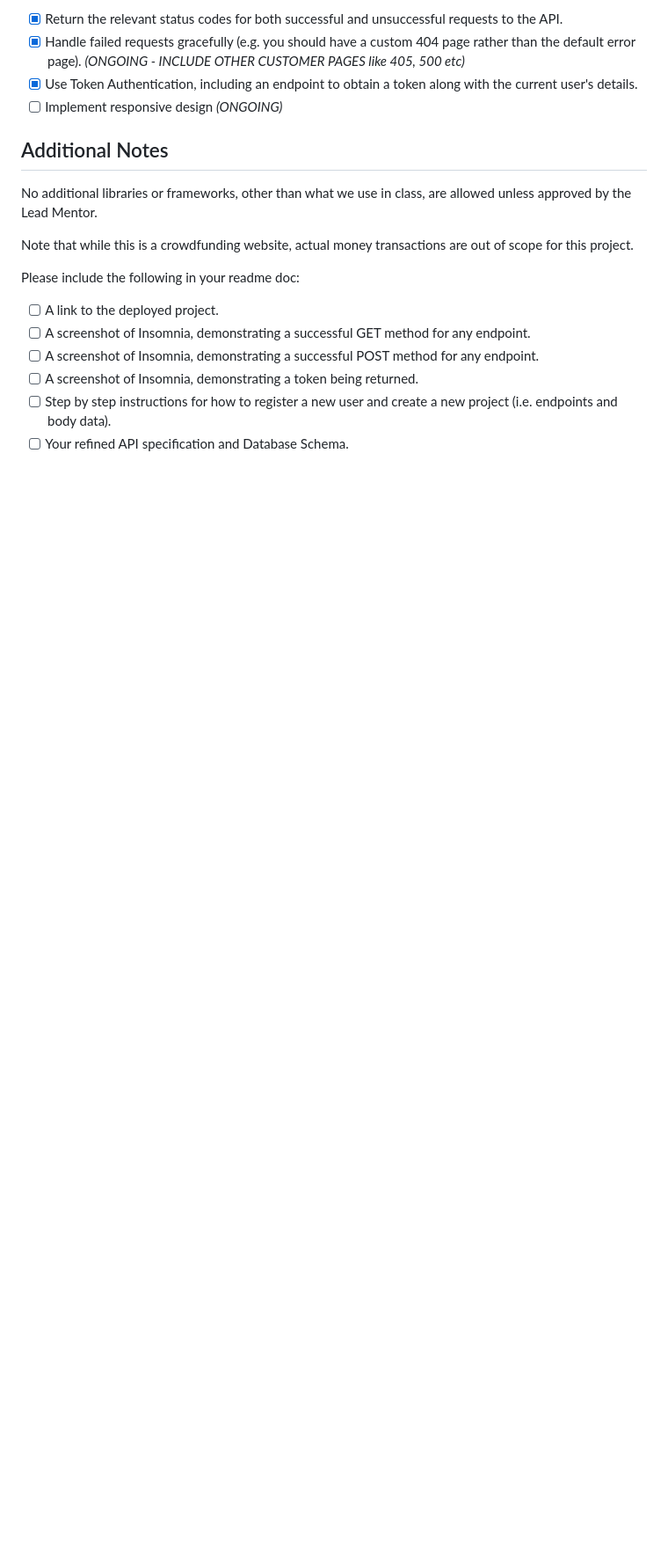
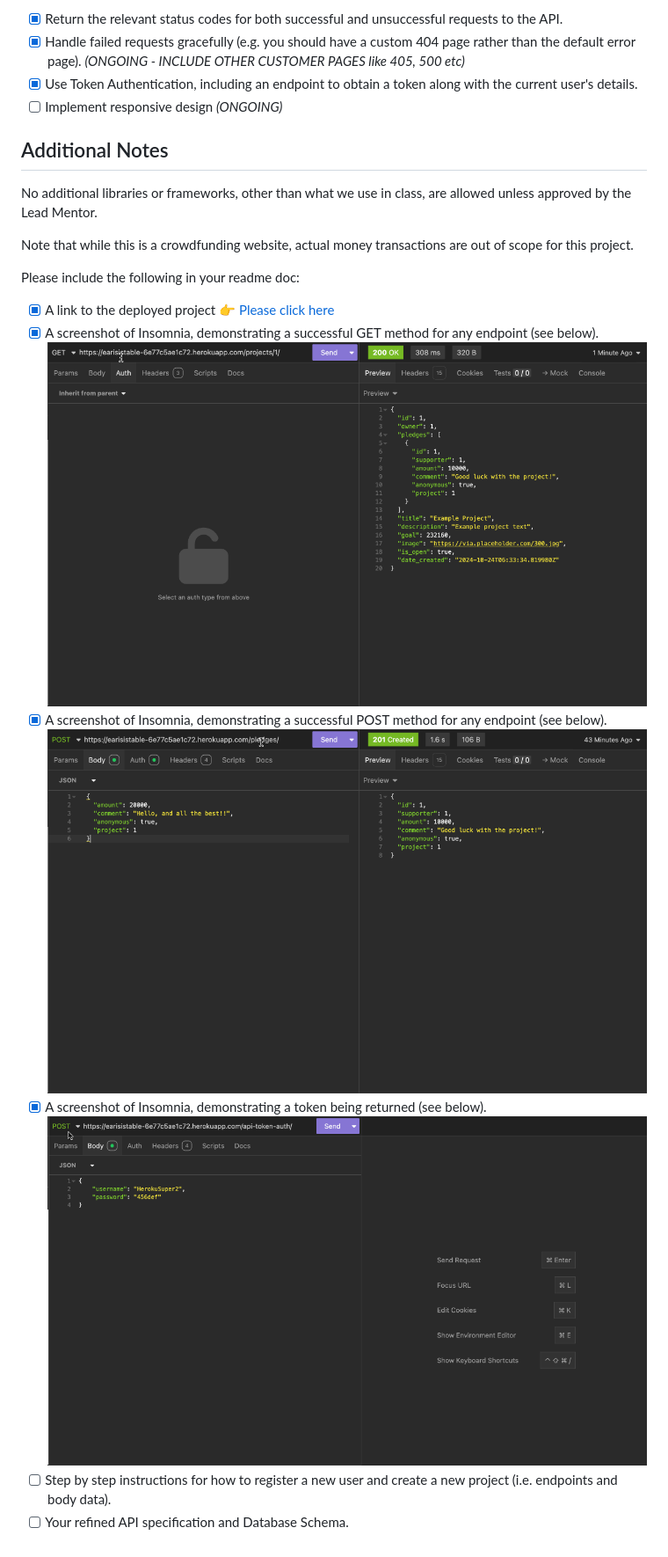
Before and after one commit to AshleighCodes/crowdfunding_back_end, a Markdown page: README.md, the part around the change. Shown: that part at 88% size. GitHub-like rendering; pictures changed too: README_img/Screenshot_GetRequest.gif (added), README_img/Screenshot_PostRequest.gif (added), README_img/Screenshot_TokenRequest.gif (added); blank space fills up the shorter version.

```diff
--- a/README.md
+++ b/README.md
@@ -83,9 +83,12 @@ No additional libraries or frameworks, other than what we use in class, are allo
 Note that while this is a crowdfunding website, actual money transactions are out of scope for this project.
 
 Please include the following in your readme doc:
-- [ ] A link to the deployed project.
-- [ ] A screenshot of Insomnia, demonstrating a successful GET method for any endpoint.
-- [ ] A screenshot of Insomnia, demonstrating a successful POST method for any endpoint.
-- [ ] A screenshot of Insomnia, demonstrating a token being returned.
+- [X] A link to the deployed project 👉 [Please click here](https://earisistable-6e77c5ae1c72.herokuapp.com/)
+- [X] A screenshot of Insomnia, demonstrating a successful GET method for any endpoint (see below).
+![GET Request - Deployed Heroku](./README_img/Screenshot_GetRequest.gif)
+- [X] A screenshot of Insomnia, demonstrating a successful POST method for any endpoint (see below).
+![POST Request - Deployed Heroku](./README_img/Screenshot_PostRequest.gif)
+- [X] A screenshot of Insomnia, demonstrating a token being returned (see below).
+![TOKEN Request - Deployed Heroku](./README_img/Screenshot_TokenRequest.gif)
 - [ ] Step by step instructions for how to register a new user and create a new project (i.e. endpoints and body data).
 - [ ] Your refined API specification and Database Schema.
```
